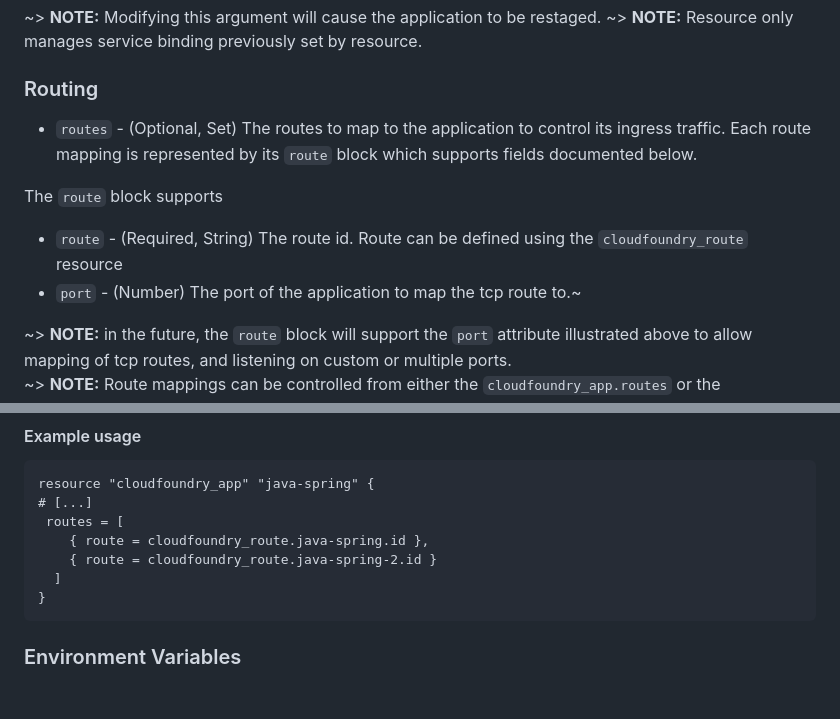
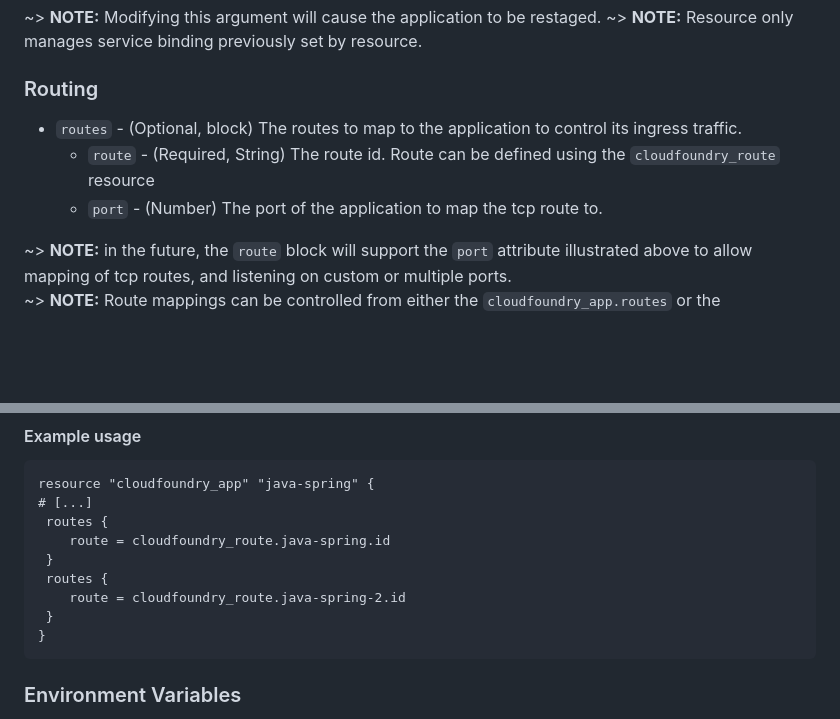
Before and after one commit to cloudfoundry-community/terraform-provider-cloudfoundry, a Markdown page: docs/resources/app.md, 2 parts joined by grey strips. GitHub-like rendering; blank space fills up the shorter version.

Commit message:
Fix cloudfoundry_app.foo.routes documentation (#483)
Contrary to the docs, `routes` is a block, and it has a `route` attribute. If you want to map more than one route, you have to specify multiple `routes` blocks, [as demonstrated here](https://github.com/cloudfoundry-community/terraform-provider-cloudfoundry/blob/7f62126d3af1f89fc4d132a2a9644d38361f57af/cloudfoundry/resource_cf_app_test.go#L890-L895).

(I suggest that, if possible, the `routes` block be able to handle one or more `route` sub-blocks, where there's a `target` attribute in each. This would more closely match what we see over in `cloudfoundry_route`. If that is possible, then specifying `route` or `port` attributes at the top level of the `routes` block should be deprecated.)

````diff
--- a/docs/resources/app.md
+++ b/docs/resources/app.md
@@ -107,12 +107,9 @@ Supported options:
 
 ### Routing
 
-* `routes` - (Optional, Set) The routes to map to the application to control its ingress traffic. Each route mapping is represented by its `route` block which supports fields documented below.
-
-The `route` block supports
-
-* `route` - (Required, String) The route id. Route can be defined using the `cloudfoundry_route` resource
-* `port` - (Number) The port of the application to map the tcp route to.~
+* `routes` - (Optional, block) The routes to map to the application to control its ingress traffic.
+  * `route` - (Required, String) The route id. Route can be defined using the `cloudfoundry_route` resource
+  * `port` - (Number) The port of the application to map the tcp route to.
 
 ~> **NOTE:** in the future, the `route` block will support the `port` attribute illustrated above to allow mapping of tcp routes, and listening on custom or multiple ports.
 ~> **NOTE:** Route mappings can be controlled from either the `cloudfoundry_app.routes` or the `cloudfoundry_routes.target` attributes. Using both syntaxes will cause conflicts and result in unpredictable behavior.
@@ -124,10 +121,12 @@ The `route` block supports
 ```hcl
 resource "cloudfoundry_app" "java-spring" {
 # [...]
- routes = [
-    { route = cloudfoundry_route.java-spring.id },
-    { route = cloudfoundry_route.java-spring-2.id }
-  ]
+ routes {
+    route = cloudfoundry_route.java-spring.id
+ }
+ routes {
+    route = cloudfoundry_route.java-spring-2.id
+ }
 }
 ```
 
````
